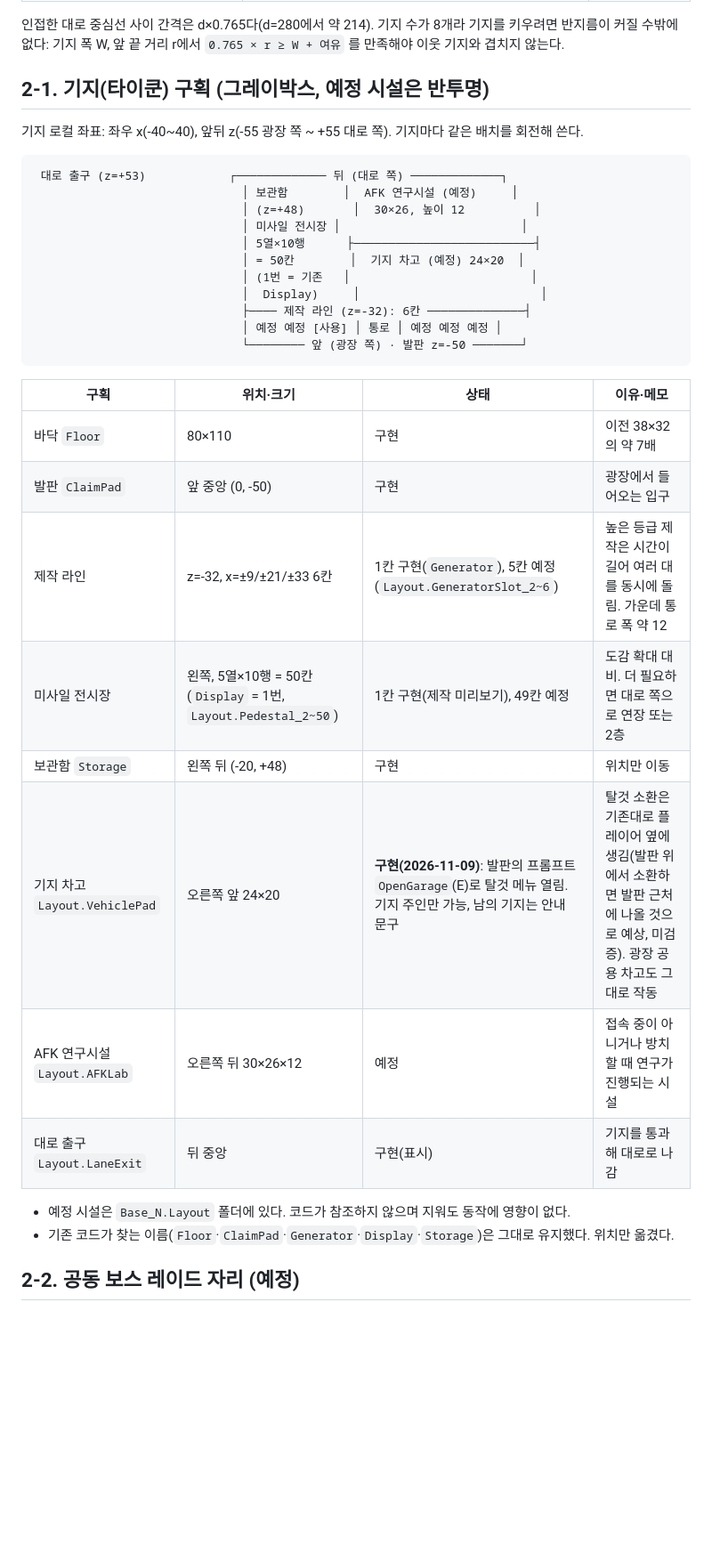
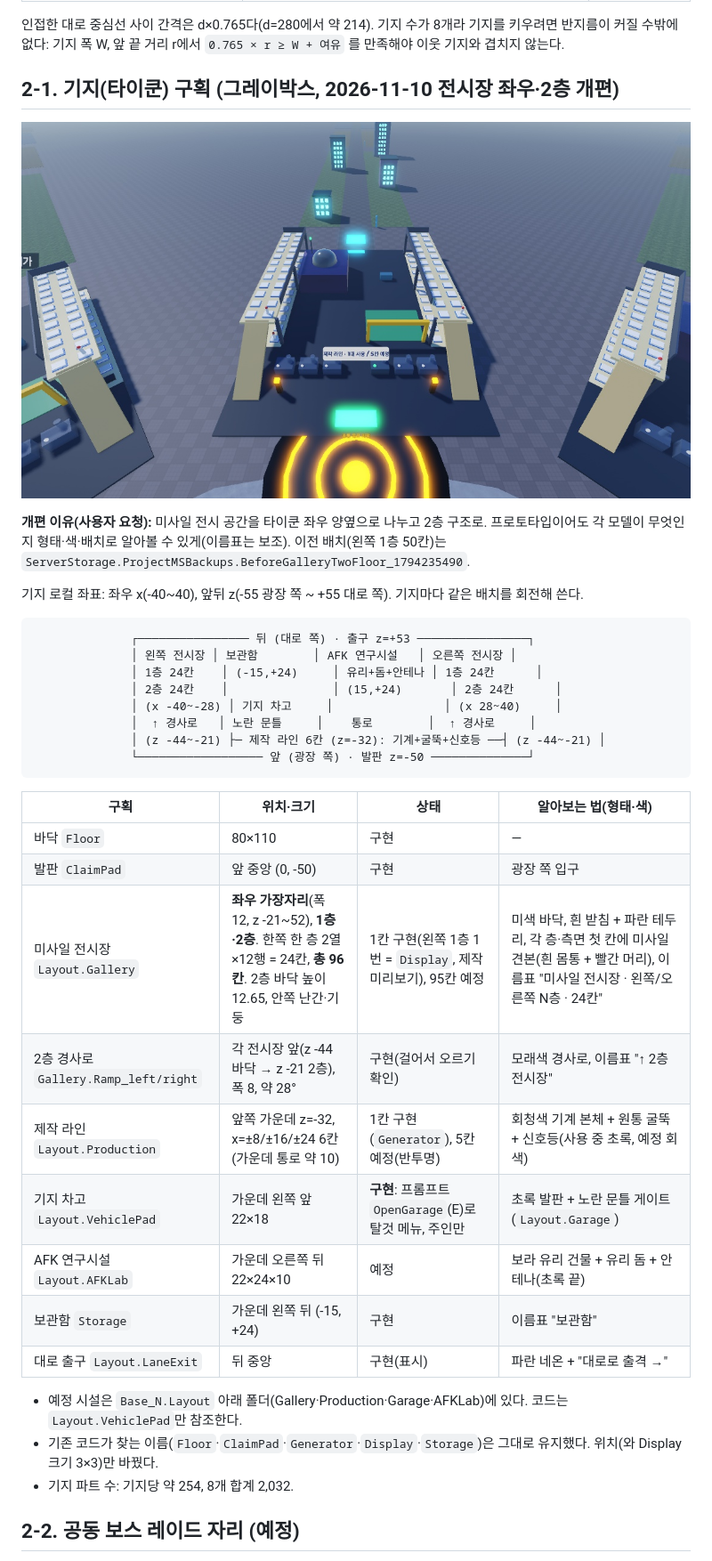
Before and after one commit to Kimdonghyun374/Kimdonghyun374, a Markdown page: docs/LEVEL_DESIGN_v0.3.md, the part around the change. Shown at 89% size. Rendered like a GitHub page; pictures changed too: docs/gallery-two-floor.jpg (added); blank space fills up the shorter version.

Commit message:
타이쿤 전시장 좌우·2층 개편과 기지 모델 식별성 기록
Co-Authored-By: Claude Opus 5.5 <noreply@anthropic.com>

````diff
--- a/docs/LEVEL_DESIGN_v0.3.md
+++ b/docs/LEVEL_DESIGN_v0.3.md
@@ -73,37 +73,40 @@
 
 인접한 대로 중심선 사이 간격은 d×0.765다(d=280에서 약 214). 기지 수가 8개라 기지를 키우려면 반지름이 커질 수밖에 없다: 기지 폭 W, 앞 끝 거리 r에서 `0.765 × r ≥ W + 여유` 를 만족해야 이웃 기지와 겹치지 않는다.
 
-## 2-1. 기지(타이쿤) 구획 (그레이박스, 예정 시설은 반투명)
+## 2-1. 기지(타이쿤) 구획 (그레이박스, 2026-11-10 전시장 좌우·2층 개편)
+
+![전시장 좌우·2층 개편](gallery-two-floor.jpg)
+
+**개편 이유(사용자 요청):** 미사일 전시 공간을 타이쿤 좌우 양옆으로 나누고 2층 구조로. 프로토타입이어도 각 모델이 무엇인지 형태·색·배치로 알아볼 수 있게(이름표는 보조). 이전 배치(왼쪽 1층 50칸)는 `ServerStorage.ProjectMSBackups.BeforeGalleryTwoFloor_1794235490`.
 
 기지 로컬 좌표: 좌우 x(-40~40), 앞뒤 z(-55 광장 쪽 ~ +55 대로 쪽). 기지마다 같은 배치를 회전해 쓴다.
 
 ```text
- 대로 출구 (z=+53)            ┌───────────── 뒤 (대로 쪽) ─────────────┐
-                              │ 보관함        │  AFK 연구시설 (예정)     │
-                              │ (z=+48)       │  30×26, 높이 12          │
-                              │ 미사일 전시장 │                          │
-                              │ 5열×10행      ├──────────────────────────┤
-                              │ = 50칸        │  기지 차고 (예정) 24×20  │
-                              │ (1번 = 기존   │                          │
-                              │  Display)     │                          │
-                              ├──── 제작 라인 (z=-32): 6칸 ──────────────┤
-                              │ 예정 예정 [사용] │ 통로 │ 예정 예정 예정 │
-                              └──────── 앞 (광장 쪽) · 발판 z=-50 ───────┘
+              ┌──────────────── 뒤 (대로 쪽) · 출구 z=+53 ────────────────┐
+              │ 왼쪽 전시장 │ 보관함        │ AFK 연구시설   │ 오른쪽 전시장 │
+              │ 1층 24칸    │ (-15,+24)     │ 유리+돔+안테나 │ 1층 24칸      │
+              │ 2층 24칸    │               │ (15,+24)       │ 2층 24칸      │
+              │ (x -40~-28) │ 기지 차고     │                │ (x 28~40)     │
+              │  ↑ 경사로   │ 노란 문틀     │    통로        │  ↑ 경사로     │
+              │ (z -44~-21) ├─ 제작 라인 6칸 (z=-32): 기계+굴뚝+신호등 ──┤ (z -44~-21) │
+              └────────────────── 앞 (광장 쪽) · 발판 z=-50 ──────────────┘
 ```
 
-| 구획 | 위치·크기 | 상태 | 이유·메모 |
+| 구획 | 위치·크기 | 상태 | 알아보는 법(형태·색) |
 | --- | --- | --- | --- |
-| 바닥 `Floor` | 80×110 | 구현 | 이전 38×32의 약 7배 |
-| 발판 `ClaimPad` | 앞 중앙 (0, -50) | 구현 | 광장에서 들어오는 입구 |
-| 제작 라인 | z=-32, x=±9/±21/±33 6칸 | 1칸 구현(`Generator`), 5칸 예정(`Layout.GeneratorSlot_2~6`) | 높은 등급 제작은 시간이 길어 여러 대를 동시에 돌림. 가운데 통로 폭 약 12 |
-| 미사일 전시장 | 왼쪽, 5열×10행 = 50칸 (`Display` = 1번, `Layout.Pedestal_2~50`) | 1칸 구현(제작 미리보기), 49칸 예정 | 도감 확대 대비. 더 필요하면 대로 쪽으로 연장 또는 2층 |
-| 보관함 `Storage` | 왼쪽 뒤 (-20, +48) | 구현 | 위치만 이동 |
-| 기지 차고 `Layout.VehiclePad` | 오른쪽 앞 24×20 | **구현(2026-11-09)**: 발판의 프롬프트 `OpenGarage`(E)로 탈것 메뉴 열림. 기지 주인만 가능, 남의 기지는 안내 문구 | 탈것 소환은 기존대로 플레이어 옆에 생김(발판 위에서 소환하면 발판 근처에 나올 것으로 예상, 미검증). 광장 공용 차고도 그대로 작동 |
-| AFK 연구시설 `Layout.AFKLab` | 오른쪽 뒤 30×26×12 | 예정 | 접속 중이 아니거나 방치할 때 연구가 진행되는 시설 |
-| 대로 출구 `Layout.LaneExit` | 뒤 중앙 | 구현(표시) | 기지를 통과해 대로로 나감 |
+| 바닥 `Floor` | 80×110 | 구현 | — |
+| 발판 `ClaimPad` | 앞 중앙 (0, -50) | 구현 | 광장 쪽 입구 |
+| 미사일 전시장 `Layout.Gallery` | **좌우 가장자리**(폭 12, z -21~52), **1층·2층**. 한쪽 한 층 2열×12행 = 24칸, **총 96칸**. 2층 바닥 높이 12.65, 안쪽 난간·기둥 | 1칸 구현(왼쪽 1층 1번 = `Display`, 제작 미리보기), 95칸 예정 | 미색 바닥, 흰 받침 + 파란 테두리, 각 층·측면 첫 칸에 미사일 견본(흰 몸통 + 빨간 머리), 이름표 "미사일 전시장 · 왼쪽/오른쪽 N층 · 24칸" |
+| 2층 경사로 `Gallery.Ramp_left/right` | 각 전시장 앞(z -44 바닥 → z -21 2층), 폭 8, 약 28° | 구현(걸어서 오르기 확인) | 모래색 경사로, 이름표 "↑ 2층 전시장" |
+| 제작 라인 `Layout.Production` | 앞쪽 가운데 z=-32, x=±8/±16/±24 6칸(가운데 통로 약 10) | 1칸 구현(`Generator`), 5칸 예정(반투명) | 회청색 기계 본체 + 원통 굴뚝 + 신호등(사용 중 초록, 예정 회색) |
+| 기지 차고 `Layout.VehiclePad` | 가운데 왼쪽 앞 22×18 | **구현**: 프롬프트 `OpenGarage`(E)로 탈것 메뉴, 주인만 | 초록 발판 + 노란 문틀 게이트(`Layout.Garage`) |
+| AFK 연구시설 `Layout.AFKLab` | 가운데 오른쪽 뒤 22×24×10 | 예정 | 보라 유리 건물 + 유리 돔 + 안테나(초록 끝) |
+| 보관함 `Storage` | 가운데 왼쪽 뒤 (-15, +24) | 구현 | 이름표 "보관함" |
+| 대로 출구 `Layout.LaneExit` | 뒤 중앙 | 구현(표시) | 파란 네온 + "대로로 출격 →" |
 
-- 예정 시설은 `Base_N.Layout` 폴더에 있다. 코드가 참조하지 않으며 지워도 동작에 영향이 없다.
-- 기존 코드가 찾는 이름(`Floor`·`ClaimPad`·`Generator`·`Display`·`Storage`)은 그대로 유지했다. 위치만 옮겼다.
+- 예정 시설은 `Base_N.Layout` 아래 폴더(Gallery·Production·Garage·AFKLab)에 있다. 코드는 `Layout.VehiclePad`만 참조한다.
+- 기존 코드가 찾는 이름(`Floor`·`ClaimPad`·`Generator`·`Display`·`Storage`)은 그대로 유지했다. 위치(와 Display 크기 3×3)만 바꿨다.
+- 기지 파트 수: 기지당 약 254, 8개 합계 2,032.
 
 ## 2-2. 공동 보스 레이드 자리 (예정)
 
````
Also changed, not shown: HISTORY.md (+10 -0 lines), TODO.md (+3 -3 lines).
